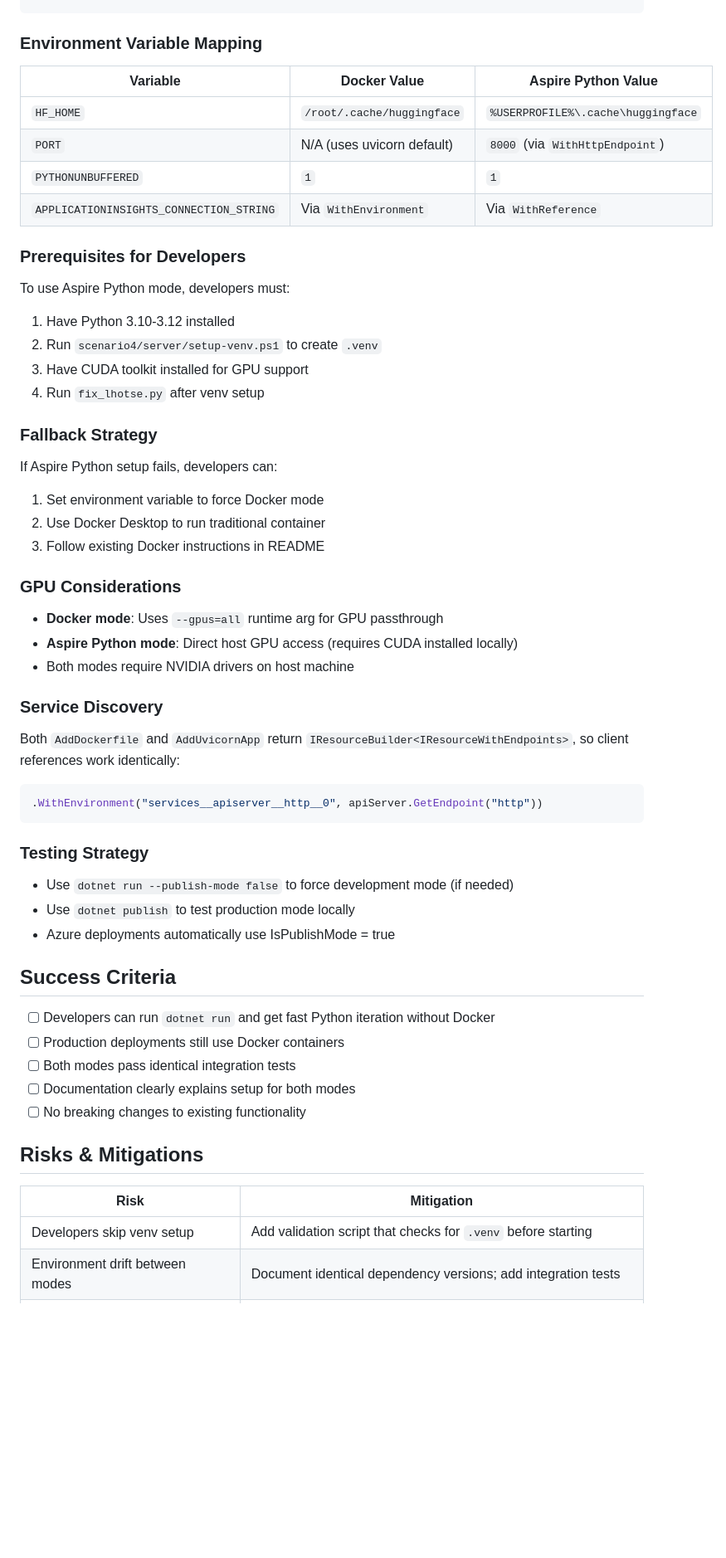
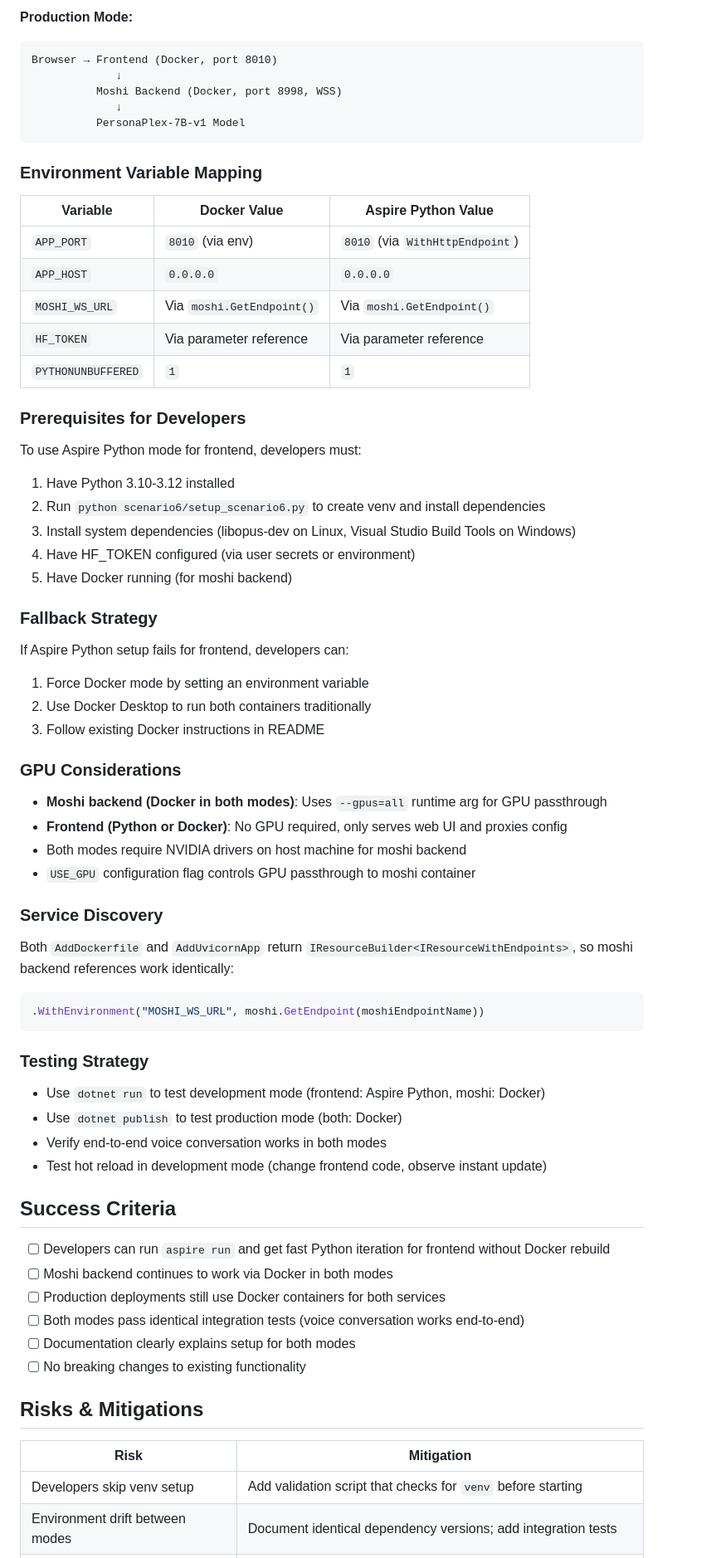
Before and after one commit to elbruno/nvidia-transcribe, a Markdown page: docs/plans/plan_260218_1436.md, the part around one of its changes. Shown at 83% size. Rendered like a GitHub page; blank space fills up the shorter version.

````diff
--- a/docs/plans/plan_260218_1436.md
+++ b/docs/plans/plan_260218_1436.md
@@ -126,47 +148,59 @@ else
+**Production Mode:**
+```
+Browser → Frontend (Docker, port 8010)
+             ↓
+          Moshi Backend (Docker, port 8998, WSS)
+             ↓
+          PersonaPlex-7B-v1 Model
 ```
 
 ### Environment Variable Mapping
 | Variable | Docker Value | Aspire Python Value |
 |----------|--------------|---------------------|
-| `HF_HOME` | `/root/.cache/huggingface` | `%USERPROFILE%\.cache\huggingface` |
-| `PORT` | N/A (uses uvicorn default) | `8000` (via `WithHttpEndpoint`) |
+| `APP_PORT` | `8010` (via env) | `8010` (via `WithHttpEndpoint`) |
+| `APP_HOST` | `0.0.0.0` | `0.0.0.0` |
+| `MOSHI_WS_URL` | Via `moshi.GetEndpoint()` | Via `moshi.GetEndpoint()` |
+| `HF_TOKEN` | Via parameter reference | Via parameter reference |
 | `PYTHONUNBUFFERED` | `1` | `1` |
-| `APPLICATIONINSIGHTS_CONNECTION_STRING` | Via `WithEnvironment` | Via `WithReference` |
 
 ### Prerequisites for Developers
-To use Aspire Python mode, developers must:
+To use Aspire Python mode for frontend, developers must:
 1. Have Python 3.10-3.12 installed
-2. Run `scenario4/server/setup-venv.ps1` to create `.venv`
-3. Have CUDA toolkit installed for GPU support
-4. Run `fix_lhotse.py` after venv setup
+2. Run `python scenario6/setup_scenario6.py` to create venv and install dependencies
+3. Install system dependencies (libopus-dev on Linux, Visual Studio Build Tools on Windows)
+4. Have HF_TOKEN configured (via user secrets or environment)
+5. Have Docker running (for moshi backend)
 
 ### Fallback Strategy
-If Aspire Python setup fails, developers can:
-1. Set environment variable to force Docker mode
-2. Use Docker Desktop to run traditional container
+If Aspire Python setup fails for frontend, developers can:
+1. Force Docker mode by setting an environment variable
+2. Use Docker Desktop to run both containers traditionally
 3. Follow existing Docker instructions in README
 
 ### GPU Considerations
-- **Docker mode**: Uses `--gpus=all` runtime arg for GPU passthrough
-- **Aspire Python mode**: Direct host GPU access (requires CUDA installed locally)
-- Both modes require NVIDIA drivers on host machine
+- **Moshi backend (Docker in both modes)**: Uses `--gpus=all` runtime arg for GPU passthrough
+- **Frontend (Python or Docker)**: No GPU required, only serves web UI and proxies config
+- Both modes require NVIDIA drivers on host machine for moshi backend
+- `USE_GPU` configuration flag controls GPU passthrough to moshi container
 
 ### Service Discovery
-Both `AddDockerfile` and `AddUvicornApp` return `IResourceBuilder<IResourceWithEndpoints>`, so client references work identically:
+Both `AddDockerfile` and `AddUvicornApp` return `IResourceBuilder<IResourceWithEndpoints>`, so moshi backend references work identically:
 ```csharp
-.WithEnvironment("services__apiserver__http__0", apiServer.GetEndpoint("http"))
+.WithEnvironment("MOSHI_WS_URL", moshi.GetEndpoint(moshiEndpointName))
 ```
 
 ### Testing Strategy
-- Use `dotnet run --publish-mode false` to force development mode (if needed)
-- Use `dotnet publish` to test production mode locally
-- Azure deployments automatically use IsPublishMode = true
+- Use `dotnet run` to test development mode (frontend: Aspire Python, moshi: Docker)
+- Use `dotnet publish` to test production mode (both: Docker)
+- Verify end-to-end voice conversation works in both modes
+- Test hot reload in development mode (change frontend code, observe instant update)
 
 ## Success Criteria
 
-- [ ] Developers can run `dotnet run` and get fast Python iteration without Docker
-- [ ] Production deployments still use Docker containers
-- [ ] Both modes pass identical integration tests
+- [ ] Developers can run `aspire run` and get fast Python iteration for frontend without Docker rebuild
+- [ ] Moshi backend continues to work via Docker in both modes
+- [ ] Production deployments still use Docker containers for both services
+- [ ] Both modes pass identical integration tests (voice conversation works end-to-end)
 - [ ] Documentation clearly explains setup for both modes
 - [ ] No breaking changes to existing functionality
 
@@ -174,5 +208,5 @@ Both `AddDockerfile` and `AddUvicornApp` return `IResourceBuilder<IResourceWithE
 
 | Risk | Mitigation |
 |------|------------|
-| Developers skip venv setup | Add validation script that checks for `.venv` before starting |
+| Developers skip venv setup | Add validation script that checks for `venv` before starting |
 | Environment drift between modes | Document identical dependency versions; add integration tests |
````
Also changed, not shown: other parts of docs/plans/plan_260218_1436.md (+96 -72 lines).
